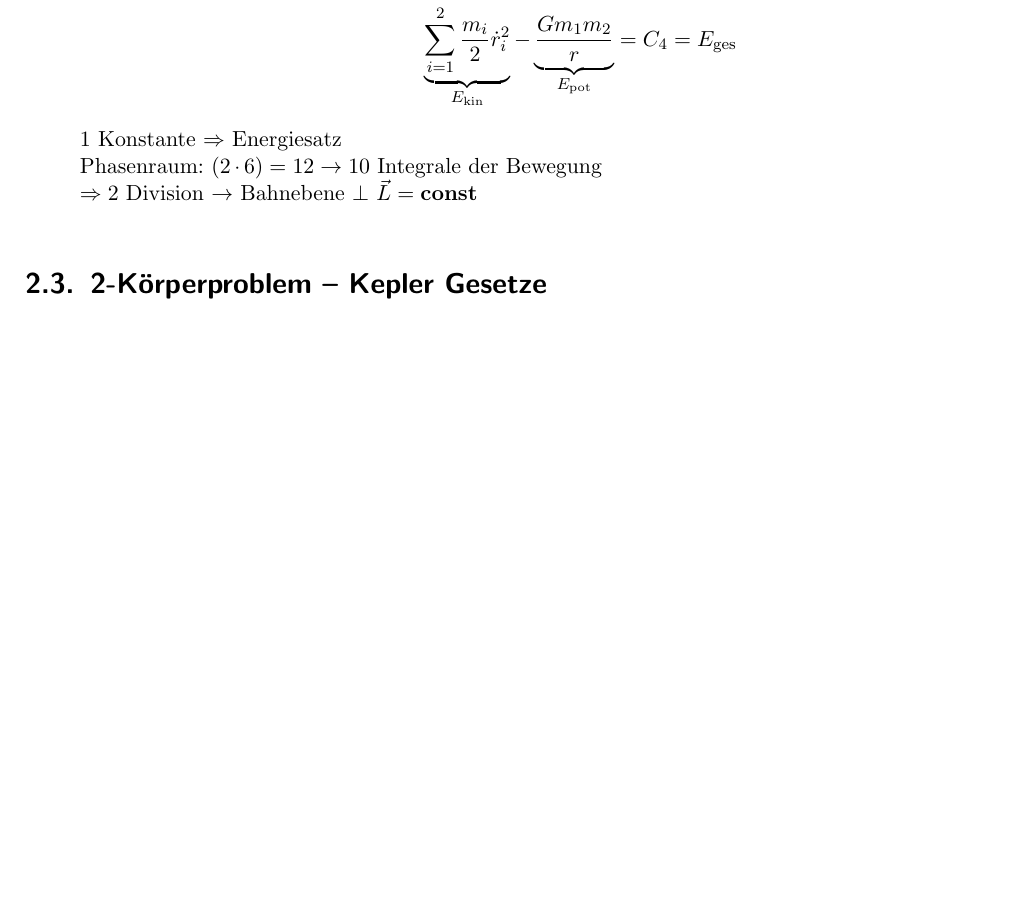
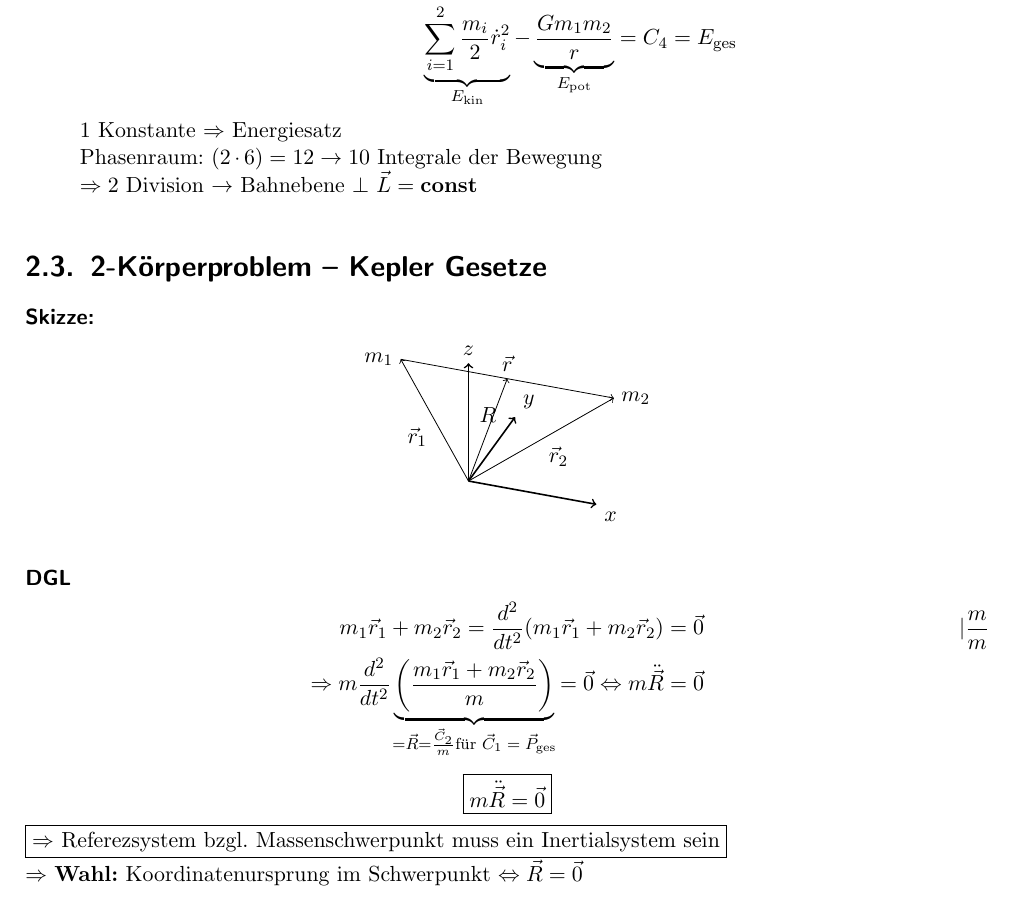
Before and after one commit to miri64/astro_script, a LaTeX thesis (script.tex, which reads 20140505.tex): part of page 18 of 29 before the commit and part of page 18 of 31 after it, cut so that both start at the same text, the shorter picture padded with empty space. Compiled offline with pdfLaTeX.

Commit message:
Start 20140505 lecture

```diff
--- a/20140505.tex
+++ b/20140505.tex
@@ -1 +1,30 @@
 \section{2-Körperproblem -- Kepler Gesetze}
+\paragraph{Skizze:}
+\begin{center}
+    \tdplotsetrotatedcoords{0}{0}{90}
+    \begin{tikzpicture}[scale=2,tdplot_rotated_coords]
+        \coordinate (O) at (0,0,0);
+        \coordinate [label=left:{$m_1$}] (m1) at (-1,1,0.5);
+        \coordinate [label=right:{$m_2$}] (m2) at (1,1,0.5);
+        \coordinate (S) at (0,1,0.5);
+
+        \draw [thick,->] (O) -- (1.2,0,0) node [anchor=north west] {$x$};
+        \draw [thick,->] (O) -- (0,1.2,0) node [anchor=south west] {$y$};
+        \draw [thick,->] (O) -- (0,0,1.2) node [anchor=south] {$z$};
+
+        \draw [->] (O) -- (m1) node [pos=0.5,anchor=north east] {$\vec r_1$};
+        \draw [->] (O) -- (m2) node [pos=0.5,anchor=north west] {$\vec r_2$};
+        \draw [->] (m1) -- (m2) node [pos=0.5, anchor=south] {$\vec r$};
+        \draw [->] (O) -- (S) node [pos=0.5, anchor=south] {$R$};
+    \end{tikzpicture}
+\end{center}
+
+\paragraph{DGL}
+\begin{align*}
+    m_1 \vec r_1 + m_2 \vec r_2 = \frac{d^2}{dt^2} (m_1 \vec r_1 + m_2 \vec r_2) &= \vec 0 \tag*{$| \dfrac{m}{m}$} \\
+    \Rightarrow m \frac{d^2}{dt^2} \underbrace{\left(\frac{m_1\vec r_1 + m_2 \vec r_2}{m}\right)}_{\mathclap{= \vec R = \frac{\vec C_2}{m} \text{für $\vec C_1 = \vec P_{\mathrm{ges}}$}}} = \vec 0 \Leftrightarrow m \ddot{\vec{R}} &= \vec 0
+\end{align*}
+\[ \boxed{m\ddot{\vec{R}} = \vec 0} \]
+\framebox{$\Rightarrow$ Referezsystem bzgl. Massenschwerpunkt muss ein Inertialsystem sein}
+
+$\Rightarrow$ \textbf{Wahl:} Koordinatenursprung im Schwerpunkt $\Leftrightarrow \vec{R} = \vec 0$
```
